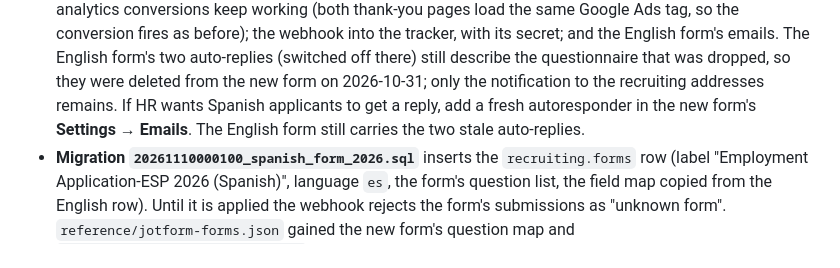
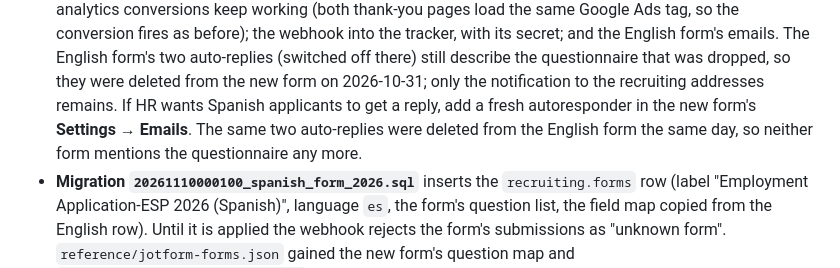
Before and after one commit to RexiusFleet/rexius-recruiting, a Markdown page: README.md, the part around the change. Rendered like a GitHub page.

Commit message:
README: the English form's stale auto-replies are gone too
Co-Authored-By: Claude Fable 5.1 <noreply@anthropic.com>

```diff
--- a/README.md
+++ b/README.md
@@ -864,7 +864,7 @@ is the archive for everything the tracker has purged. On 2026-10-31 (branch
   two auto-replies (switched off there) still describe the questionnaire that was dropped, so they
   were deleted from the new form on 2026-10-31; only the notification to the recruiting addresses
   remains. If HR wants Spanish applicants to get a reply, add a fresh autoresponder in the new
-  form's **Settings → Emails**. The English form still carries the two stale auto-replies.
+  form's **Settings → Emails**. The same two auto-replies were deleted from the English form the same day, so neither form mentions the questionnaire any more.
 - **Migration `20261110000100_spanish_form_2026.sql`** inserts the `recruiting.forms` row (label
   "Employment Application-ESP 2026 (Spanish)", language `es`, the form's question list, the field
   map copied from the English row). Until it is applied the webhook rejects the form's submissions
```
